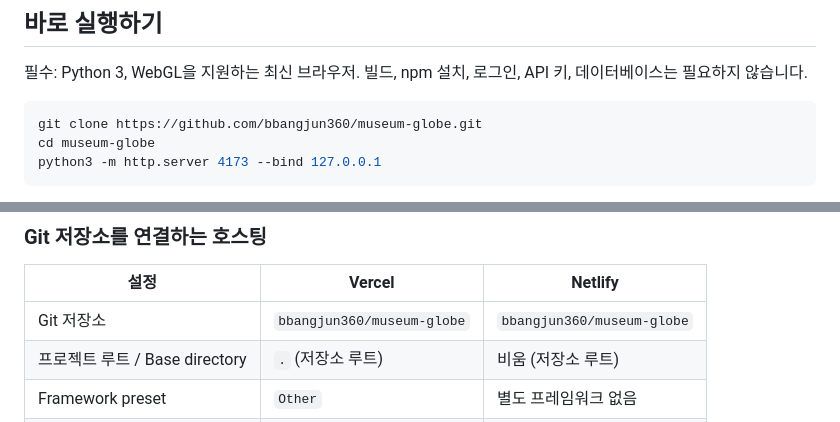
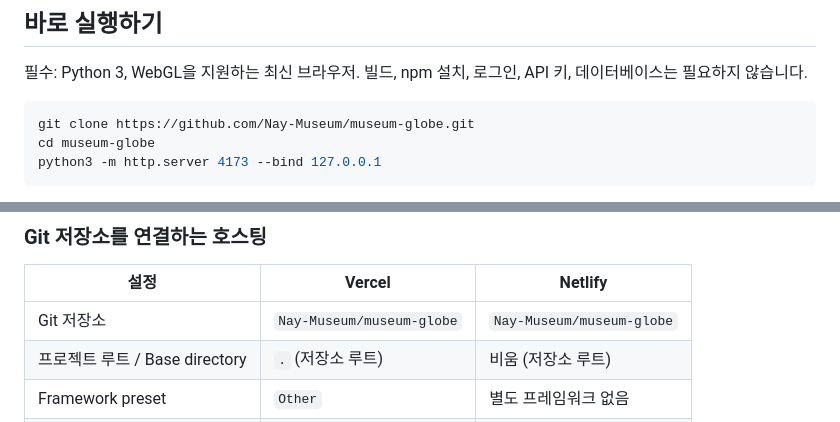
Before and after one commit to Nay-Museum/museum-globe, a Markdown page: README.md, 2 parts joined by grey strips. Rendered like a GitHub page.

Commit message:
docs: point to Nay-Museum repo and pin the public site URL
The repository moved to Nay-Museum/museum-globe. The Pages address
https://nay-museum.github.io/museum-globe/#about is used as a fixed CV
link, so AGENTS.md now forbids renaming the org or repo, moving or
deleting the repo, disabling Pages, or removing #about handling.

Co-Authored-By: Claude Opus 5.5 <noreply@anthropic.com>

````diff
--- a/README.md
+++ b/README.md
@@ -9,7 +11,7 @@
 필수: Python 3, WebGL을 지원하는 최신 브라우저. 빌드, npm 설치, 로그인, API 키, 데이터베이스는 필요하지 않습니다.
 
 ```bash
-git clone https://github.com/bbangjun360/museum-globe.git
+git clone https://github.com/Nay-Museum/museum-globe.git
 cd museum-globe
 python3 -m http.server 4173 --bind 127.0.0.1
 ```
@@ -98,7 +100,7 @@ git diff -- data/artifacts.js
 
 | 설정 | Vercel | Netlify |
 | --- | --- | --- |
-| Git 저장소 | `bbangjun360/museum-globe` | `bbangjun360/museum-globe` |
+| Git 저장소 | `Nay-Museum/museum-globe` | `Nay-Museum/museum-globe` |
 | 프로젝트 루트 / Base directory | `.` (저장소 루트) | 비움 (저장소 루트) |
 | Framework preset | `Other` | 별도 프레임워크 없음 |
 | Build command | Override를 켜고 빈 값 | 비움 |
````
Also changed, not shown: other parts of README.md (+2 -0 lines), AGENTS.md (+1 -0 lines).
